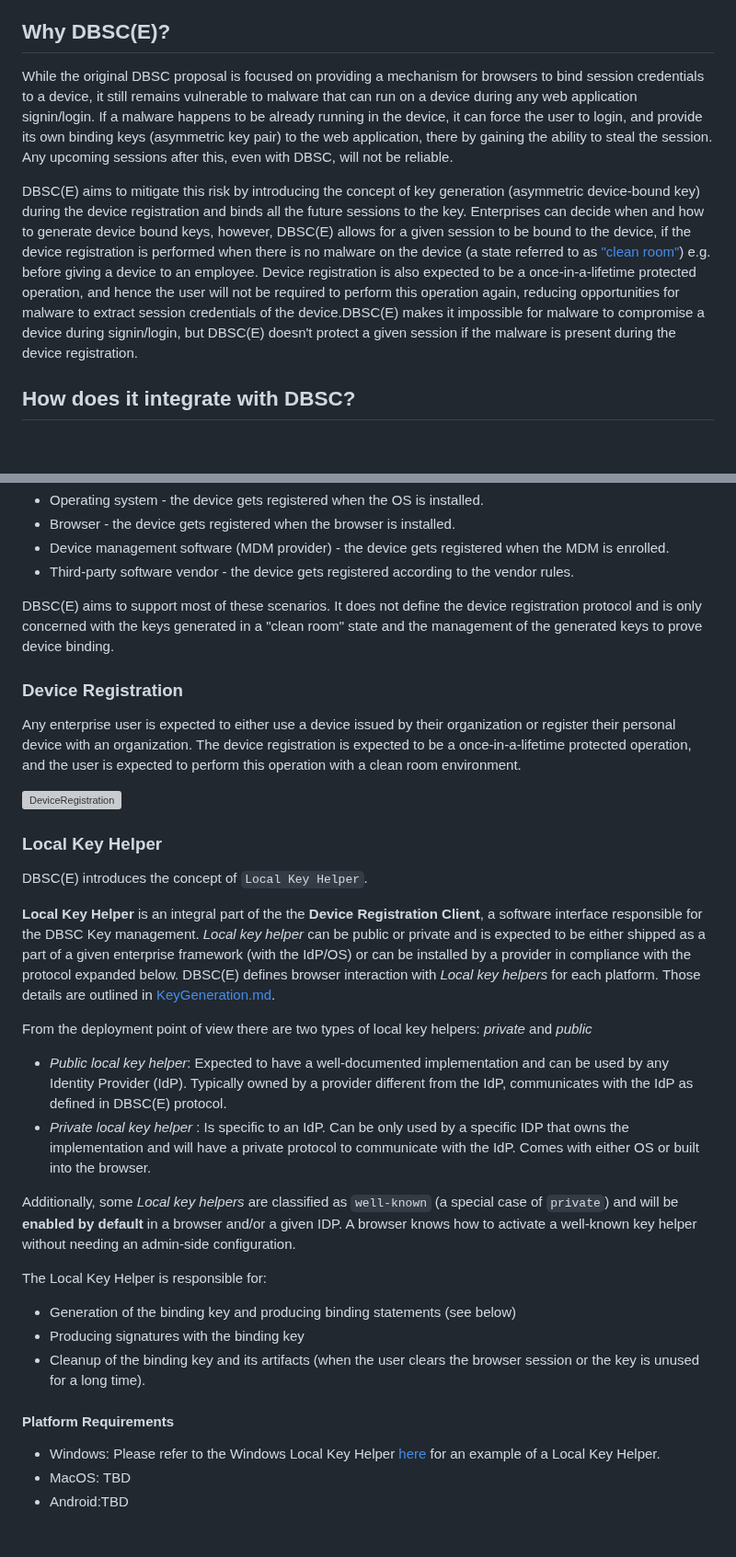
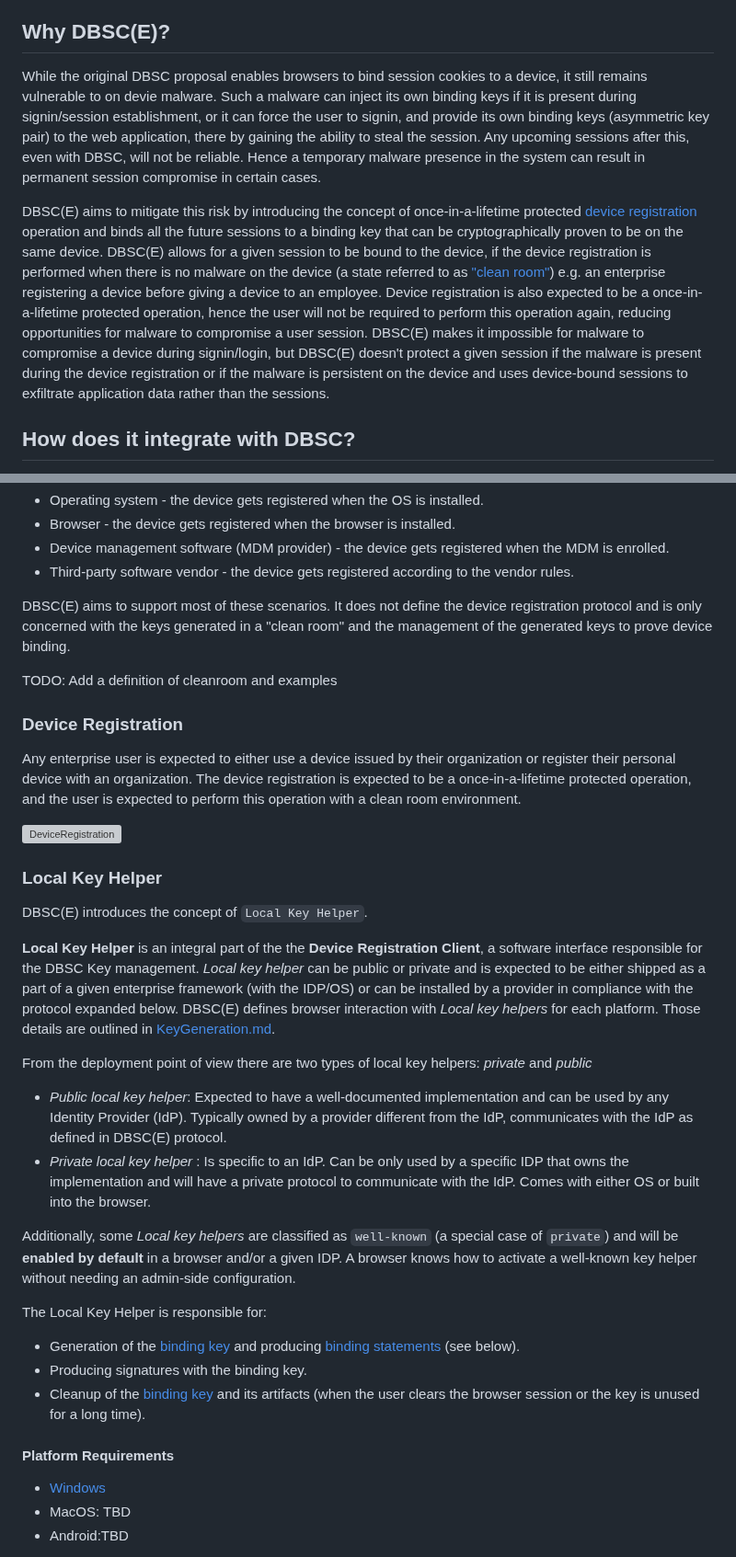
Before and after one commit to WICG/dbsc, a Markdown page: DBSCE/Overview.md, 2 parts joined by grey strips. Shown at 92% size. Rendered like a GitHub page; blank space fills up the shorter version; grey boxes are pictures that could not be loaded.

Commit message:
Update introduction

```diff
--- a/DBSCE/Overview.md
+++ b/DBSCE/Overview.md
@@ -65,9 +65,9 @@ Device Bound Session Credentials for Enterprise - DBSC(E), is an enhancement to
 
 ## Why DBSC(E)?
 
-While the original DBSC proposal is focused on providing a mechanism for browsers to bind session credentials to a device, it still remains vulnerable to malware that can run on a device during any web application signin/login. If a malware happens to be already running in the device, it can force the user to login, and provide its own binding keys (asymmetric key pair) to the web application, there by gaining the ability to steal the session. Any upcoming sessions after this, even with DBSC, will not be reliable.
+While the original DBSC proposal enables browsers to bind session cookies to a device, it still remains vulnerable to on devie malware. Such a malware can inject its own binding keys if it is present during signin/session establishment, or it can force the user to signin, and provide its own binding keys (asymmetric key pair) to the web application, there by gaining the ability to steal the session. Any upcoming sessions after this, even with DBSC, will not be reliable. Hence a temporary malware presence in the system can result in permanent session compromise in certain cases.
 
-DBSC(E) aims to mitigate this risk by introducing the concept of key generation (asymmetric device-bound key) during the device registration and binds all the future sessions to the key. Enterprises can decide when and how to generate device bound keys, however, DBSC(E) allows for a given session to be bound to the device, if the device registration is performed when there is no malware on the device (a state referred to as ["clean room"](#device-registration-client)) e.g. before giving a device to an employee. Device registration is also expected to be a once-in-a-lifetime protected operation, and hence the user will not be required to perform this operation again, reducing opportunities for malware to extract session credentials of the device.DBSC(E) makes it impossible for malware to compromise a device during signin/login, but DBSC(E) doesn't protect a given session if the malware is present during the device registration.
+DBSC(E) aims to mitigate this risk by introducing the concept of once-in-a-lifetime protected [device registration](#device-registration) operation and binds all the future sessions to a binding key that can be cryptographically proven to be on the same device. DBSC(E) allows for a given session to be bound to the device, if the device registration is performed when there is no malware on the device (a state referred to as ["clean room"](#device-registration-client)) e.g. an enterprise registering a device before giving a device to an employee. Device registration is also expected to be a once-in-a-lifetime protected operation, hence the user will not be required to perform this operation again, reducing opportunities for malware to compromise a user session. DBSC(E) makes it impossible for malware to compromise a device during signin/login, but DBSC(E) doesn't protect a given session if the malware is present during the device registration or if the malware is persistent on the device and uses device-bound sessions to exfiltrate application data rather than the sessions.
 
 ## How does it integrate with DBSC?
 
@@ -104,7 +104,9 @@ One device registration client can manage multiple devices on the same physical
 - Device management software (MDM provider) - the device gets registered when the MDM is enrolled.
 - Third-party software vendor - the device gets registered according to the vendor rules.
 
-DBSC(E) aims to support most of these scenarios. It does not define the device registration protocol and is only concerned with the keys generated in a "clean room" state and the management of the generated keys to prove device binding.
+DBSC(E) aims to support most of these scenarios. It does not define the device registration protocol and is only concerned with the keys generated in a "clean room" and the management of the generated keys to prove device binding.
+
+TODO: Add a definition of cleanroom and examples
 
 ### Device Registration
 
@@ -116,7 +118,7 @@ Any enterprise user is expected to either use a device issued by their organizat
 
 DBSC(E) introduces the concept of `Local Key Helper`.
 
-**Local Key Helper** is an integral part of the the **Device Registration Client**, a software interface responsible for the DBSC Key management. *Local key helper* can be public or private and is expected to be either shipped as a part of a given enterprise framework (with the IdP/OS) or can be installed by a provider in compliance with the protocol expanded below. DBSC(E) defines browser interaction with _Local key helpers_ for each platform. Those details are outlined in [KeyGeneration.md](./KeyGeneration.md).
+**Local Key Helper** is an integral part of the the **Device Registration Client**, a software interface responsible for the DBSC Key management. *Local key helper* can be public or private and is expected to be either shipped as a part of a given enterprise framework (with the IDP/OS) or can be installed by a provider in compliance with the protocol expanded below. DBSC(E) defines browser interaction with _Local key helpers_ for each platform. Those details are outlined in [KeyGeneration.md](./KeyGeneration.md).
 
 From the deployment point of view there are two types of local key helpers: _private_ and _public_
 
@@ -127,13 +129,13 @@ Additionally, some _Local key helpers_ are classified as `well-known` (a special
 
 The Local Key Helper is responsible for:
 
-- Generation of the binding key and producing binding statements (see below)
-- Producing signatures with the binding key
-- Cleanup of the binding key and its artifacts (when the user clears the browser session or the key is unused for a long time).
+- Generation of the [binding key](#binding-key) and producing [binding statements](#binding-statement) (see below).
+- Producing signatures with the binding key.
+- Cleanup of the [binding key](#binding-key) and its artifacts (when the user clears the browser session or the key is unused for a long time).
 
 #### Platform Requirements
 
-- Windows: Please refer to the Windows Local Key Helper [here](./KeyGeneration.md#local-key-helper-on-windows) for an example of a Local Key Helper.
+- [Windows](./KeyGeneration.md#local-key-helper-on-windows)
 - MacOS: TBD
 - Android:TBD
 
```
Also changed, not shown: other parts of DBSCE/Overview.md (+2 -2 lines).
